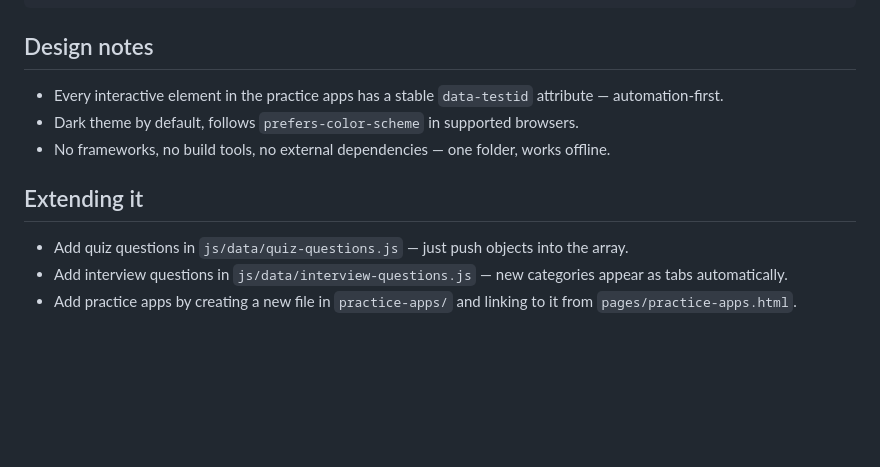
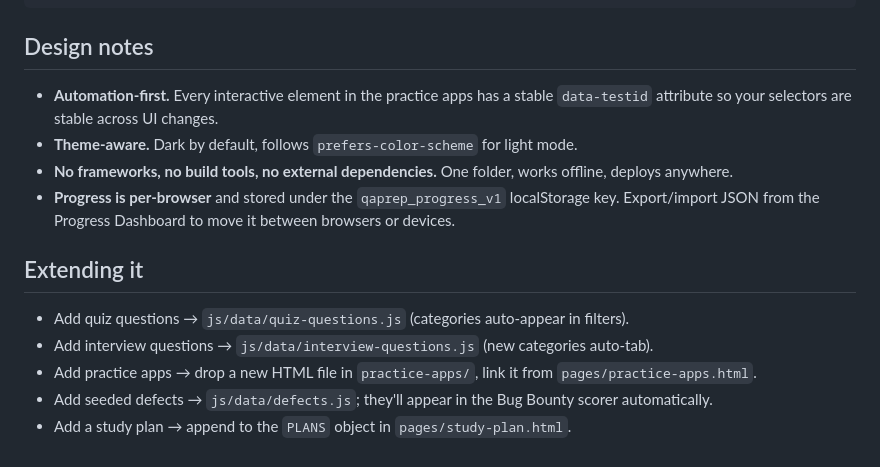
Before and after one commit to KyoshiUriza/Critical-Hit-QA, a Markdown page: README.md, the part around one of its changes. Rendered like a GitHub page; blank space fills up the shorter version.

```diff
--- a/README.md
+++ b/README.md
@@ -71,12 +81,15 @@ QA Website Project/
 
 ## Design notes
 
-- Every interactive element in the practice apps has a stable `data-testid` attribute — automation-first.
-- Dark theme by default, follows `prefers-color-scheme` in supported browsers.
-- No frameworks, no build tools, no external dependencies — one folder, works offline.
+- **Automation-first.** Every interactive element in the practice apps has a stable `data-testid` attribute so your selectors are stable across UI changes.
+- **Theme-aware.** Dark by default, follows `prefers-color-scheme` for light mode.
+- **No frameworks, no build tools, no external dependencies.** One folder, works offline, deploys anywhere.
+- **Progress is per-browser** and stored under the `qaprep_progress_v1` localStorage key. Export/import JSON from the Progress Dashboard to move it between browsers or devices.
 
 ## Extending it
 
-- Add quiz questions in `js/data/quiz-questions.js` — just push objects into the array.
-- Add interview questions in `js/data/interview-questions.js` — new categories appear as tabs automatically.
-- Add practice apps by creating a new file in `practice-apps/` and linking to it from `pages/practice-apps.html`.
+- Add quiz questions → `js/data/quiz-questions.js` (categories auto-appear in filters).
+- Add interview questions → `js/data/interview-questions.js` (new categories auto-tab).
+- Add practice apps → drop a new HTML file in `practice-apps/`, link it from `pages/practice-apps.html`.
+- Add seeded defects → `js/data/defects.js`; they'll appear in the Bug Bounty scorer automatically.
+- Add a study plan → append to the `PLANS` object in `pages/study-plan.html`.
```
Also changed, not shown: other parts of README.md (+44 -34 lines).
